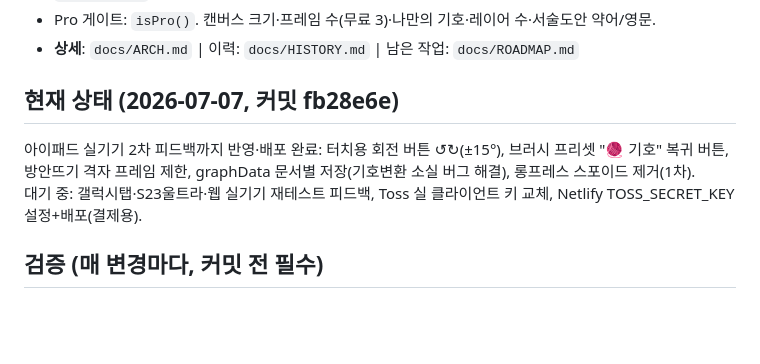
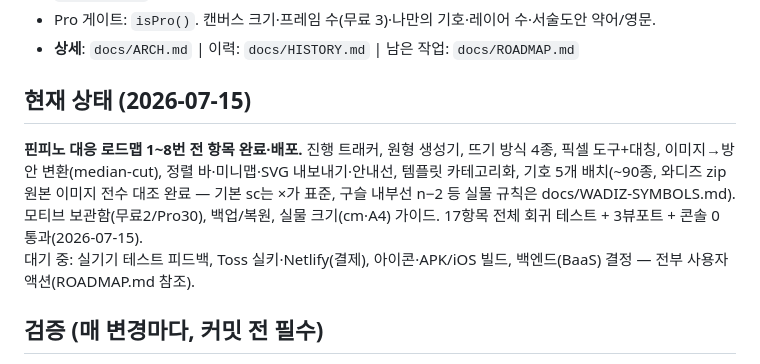
Before and after one commit to cjh951013-del/cony, a Markdown page: CLAUDE.md, the part around the change. Rendered like a GitHub page; blank space fills up the shorter version.

Commit message:
CLAUDE.md 현재 상태 갱신: 로드맵 1~8 완료 + 전체 회귀 테스트 통과 (2026-07-15)
Co-Authored-By: Claude Fable 5 <noreply@anthropic.com>

```diff
--- a/CLAUDE.md
+++ b/CLAUDE.md
@@ -18,9 +18,9 @@ npx serve . -l 3942   # 프리뷰 검증용 (launch.json name: cony-verify)
 - Pro 게이트: `isPro()`. 캔버스 크기·프레임 수(무료 3)·나만의 기호·레이어 수·서술도안 약어/영문.
 - **상세**: `docs/ARCH.md` | 이력: `docs/HISTORY.md` | 남은 작업: `docs/ROADMAP.md`
 
-## 현재 상태 (2026-07-07, 커밋 fb28e6e)
-아이패드 실기기 2차 피드백까지 반영·배포 완료: 터치용 회전 버튼 ↺↻(±15°), 브러시 프리셋 "🧶 기호" 복귀 버튼, 방안뜨기 격자 프레임 제한, graphData 문서별 저장(기호변환 소실 버그 해결), 롱프레스 스포이드 제거(1차).
-대기 중: 갤럭시탭·S23울트라·웹 실기기 재테스트 피드백, Toss 실 클라이언트 키 교체, Netlify TOSS_SECRET_KEY 설정+배포(결제용).
+## 현재 상태 (2026-07-15)
+**핀피노 대응 로드맵 1~8번 전 항목 완료·배포.** 진행 트래커, 원형 생성기, 뜨기 방식 4종, 픽셀 도구+대칭, 이미지→방안 변환(median-cut), 정렬 바·미니맵·SVG 내보내기·안내선, 템플릿 카테고리화, 기호 5개 배치(~90종, 와디즈 zip 원본 이미지 전수 대조 완료 — 기본 sc는 ×가 표준, 구슬 내부선 n−2 등 실물 규칙은 docs/WADIZ-SYMBOLS.md). 모티브 보관함(무료2/Pro30), 백업/복원, 실물 크기(cm·A4) 가이드. 17항목 전체 회귀 테스트 + 3뷰포트 + 콘솔 0 통과(2026-07-15).
+대기 중: 실기기 테스트 피드백, Toss 실키·Netlify(결제), 아이콘·APK/iOS 빌드, 백엔드(BaaS) 결정 — 전부 사용자 액션(ROADMAP.md 참조).
 
 ## 검증 (매 변경마다, 커밋 전 필수)
 1. `node tools/syncheck.js` — 전 스크립트 블록 문법 (exit 0 필수)
```
